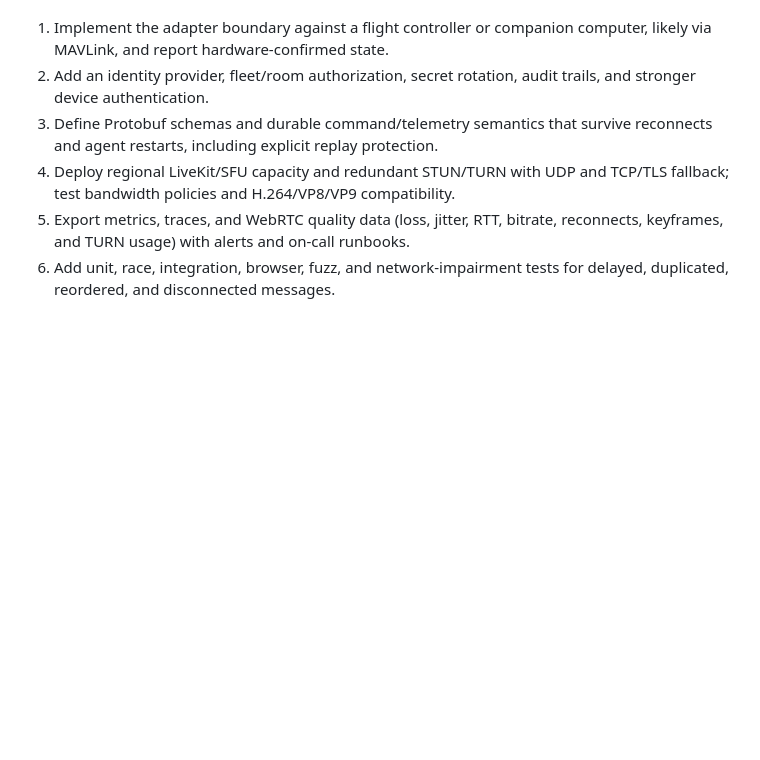
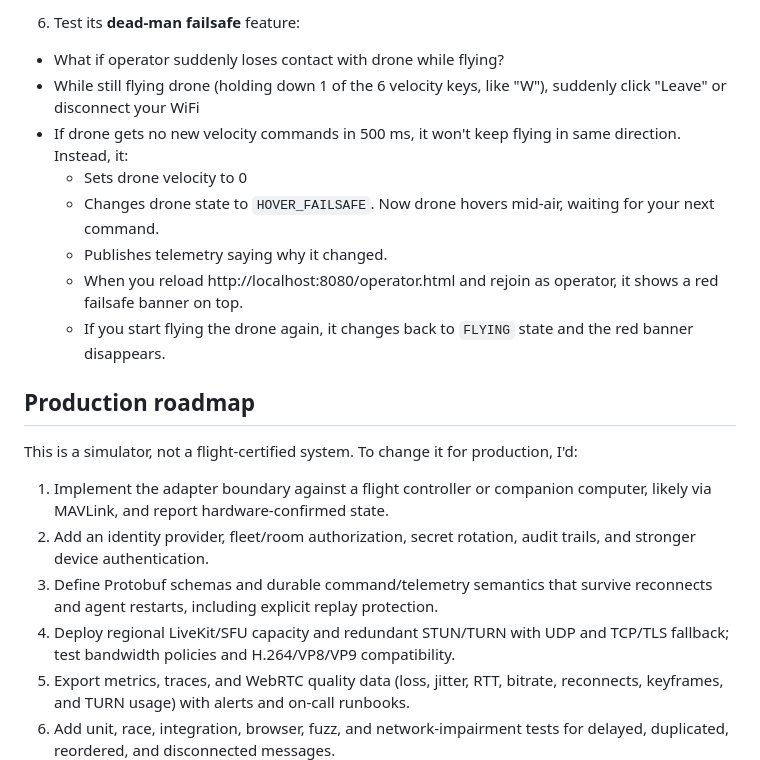
Before and after one commit to rayning0/dronelink, a Markdown page: README.md, the part around one of its changes. Drawn GitHub-style; blank space fills up the shorter version.

```diff
--- a/README.md
+++ b/README.md
@@ -107,3 +163,17 @@ This is a simulator, not a flight-certified system. To productionize it, I would
+6. Test its **dead-man failsafe** feature:
+
+- What if operator suddenly loses contact with drone while flying?
+- While still flying drone (holding down 1 of the 6 velocity keys, like "W"), suddenly click "Leave" or disconnect your WiFi
+- If drone gets no new velocity commands in 500 ms, it won't keep flying in same direction. Instead, it:
+  - Sets drone velocity to 0
+  - Changes drone state to `HOVER_FAILSAFE`. Now drone hovers mid-air, waiting for your next command.
+  - Publishes telemetry saying why it changed.
+  - When you reload http://localhost:8080/operator.html and rejoin as operator, it shows a red failsafe banner on top.
+  - If you start flying the drone again, it changes back to `FLYING` state and the red banner disappears.
+
+## Production roadmap
+
+This is a simulator, not a flight-certified system. To change it for production, I'd:
 
 1. Implement the adapter boundary against a flight controller or companion
    computer, likely via MAVLink, and report hardware-confirmed state.
```
Also changed, not shown: other parts of README.md (+79 -23 lines).
